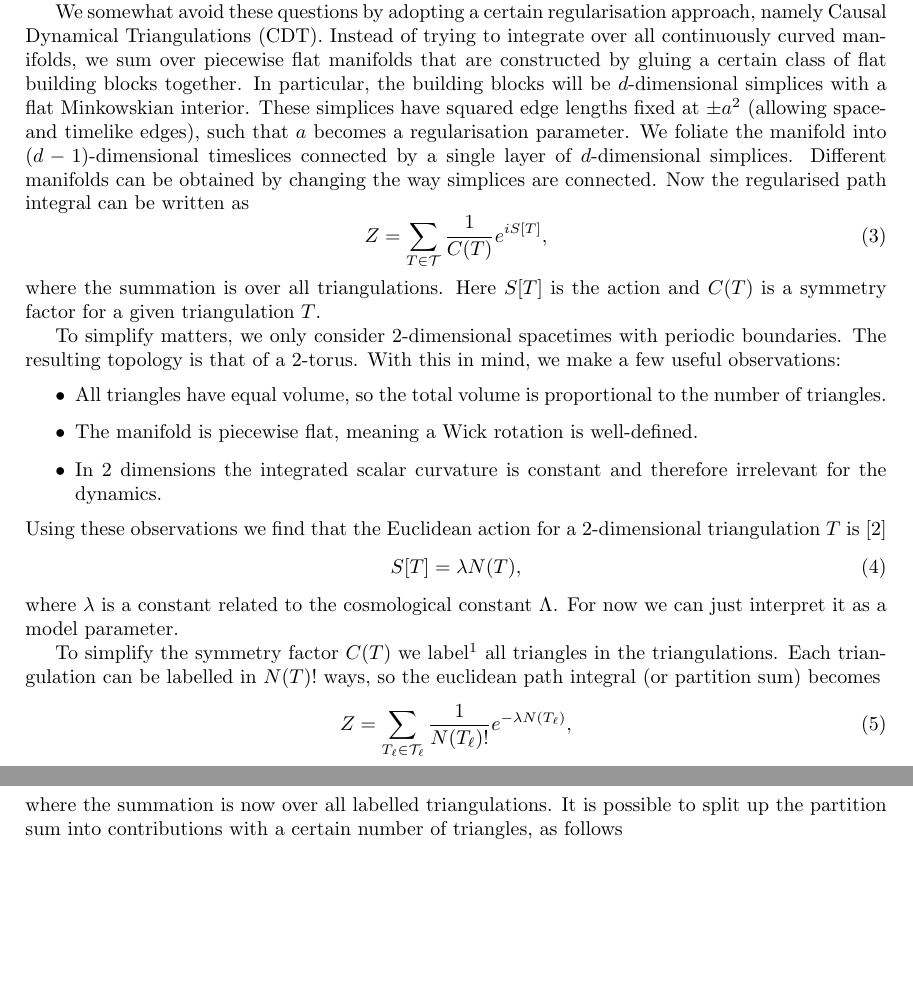
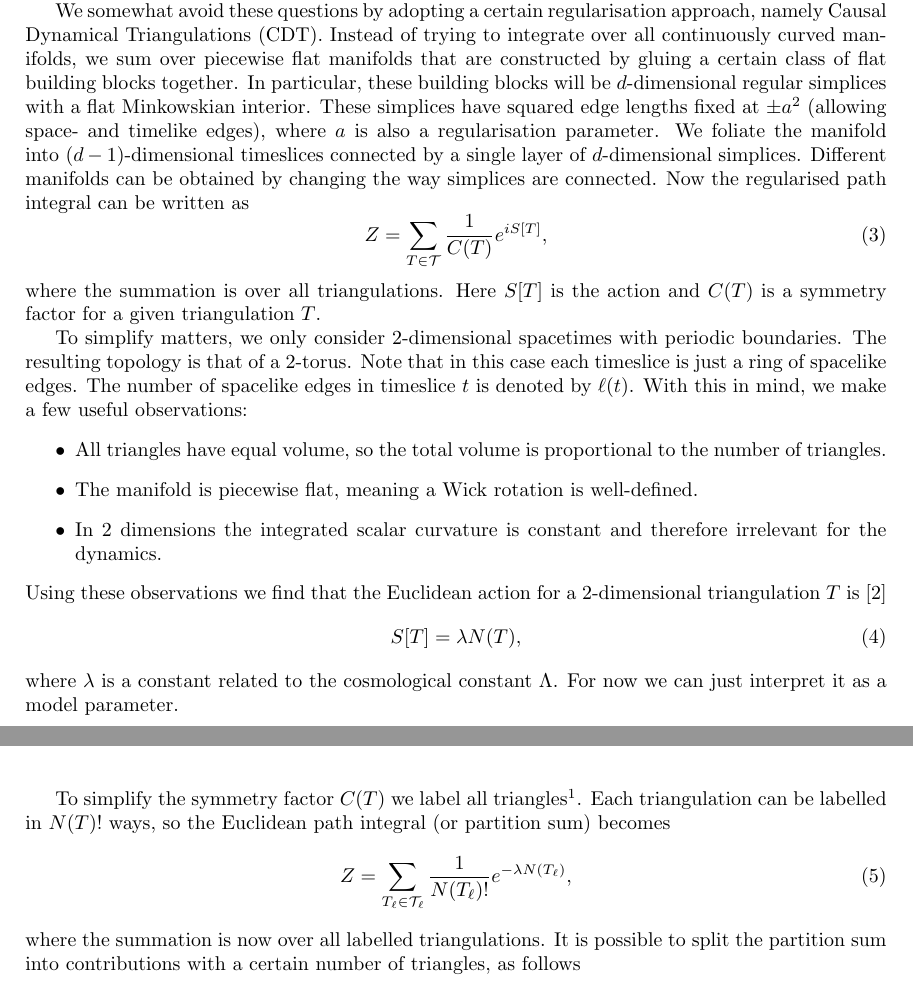
Before and after one commit to TomGerstel/monte-carlo-CDT, a LaTeX paper (report/main.tex, which reads report/1introduction.tex): two parts of pages 2 and 3 of 5, joined at a grey line, cut so that both start at the same text, the shorter picture padded with empty space. Compiled offline with pdfLaTeX.

Commit message:
minor edits introduction

```diff
--- a/report/1introduction.tex
+++ b/report/1introduction.tex
@@ -19,7 +19,7 @@ A common approach to add the "quantum" aspect to any classical theory is by intr
 \end{equation}
 But what does this actually mean? How could one explicitly carry out this integration?
 
-We somewhat avoid these questions by adopting a certain regularisation approach, namely Causal Dynamical Triangulations (CDT). Instead of trying to integrate over all continuously curved manifolds, we sum over piecewise flat manifolds that are constructed by gluing a certain class of flat building blocks together. In particular, the building blocks will be $d$-dimensional simplices with a flat Minkowskian interior. These simplices have squared edge lengths fixed at $\pm a^2$ (allowing space- and timelike edges), such that $a$ becomes a regularisation parameter. We foliate the manifold into $(d - 1)$-dimensional timeslices connected by a single layer of $d$-dimensional simplices. Different manifolds can be obtained by changing the way simplices are connected. Now the regularised path integral can be written as
+We somewhat avoid these questions by adopting a certain regularisation approach, namely Causal Dynamical Triangulations (CDT). Instead of trying to integrate over all continuously curved manifolds, we sum over piecewise flat manifolds that are constructed by gluing a certain class of flat building blocks together. In particular, these building blocks will be $d$-dimensional regular simplices with a flat Minkowskian interior. These simplices have squared edge lengths fixed at $\pm a^2$ (allowing space- and timelike edges), where $a$ is also a regularisation parameter. We foliate the manifold into $(d - 1)$-dimensional timeslices connected by a single layer of $d$-dimensional simplices. Different manifolds can be obtained by changing the way simplices are connected. Now the regularised path integral can be written as
 \begin{equation}
     Z
     =
@@ -28,7 +28,7 @@ We somewhat avoid these questions by adopting a certain regularisation approach,
 \end{equation}
 where the summation is over all triangulations. Here $S[T]$ is the action and $C(T)$ is a symmetry factor for a given triangulation $T$.
 
-To simplify matters, we only consider 2-dimensional spacetimes with periodic boundaries. The resulting topology is that of a 2-torus. With this in mind, we make a few useful observations:
+To simplify matters, we only consider 2-dimensional spacetimes with periodic boundaries. The resulting topology is that of a 2-torus. Note that in this case each timeslice is just a ring of spacelike edges. The number of spacelike edges in timeslice $t$ is denoted by $\ell(t)$. With this in mind, we make a few useful observations:
 \begin{itemize}
     \item All triangles have equal volume, so the total volume is proportional to the number of triangles.
     \item The manifold is piecewise flat, meaning a Wick rotation is well-defined.
@@ -40,14 +40,14 @@ Using these observations we find that the Euclidean action for a 2-dimensional t
 \end{equation}
 where $\lambda$ is a constant related to the cosmological constant $\Lambda$. For now we can just interpret it as a model parameter.
 
-To simplify the symmetry factor $C(T)$ we label\footnote{This is of course also convenient when encoding the triangulation in a computer.} all triangles in the triangulations. Each triangulation can be labelled in $N(T)!$ ways, so the euclidean path integral (or partition sum) becomes
+To simplify the symmetry factor $C(T)$ we label all triangles\footnote{This is of course also convenient when encoding the triangulation in a computer.}. Each triangulation can be labelled in $N(T)!$ ways, so the Euclidean path integral (or partition sum) becomes
 \begin{equation}
     Z
     =
     \sum_{T_\ell \in \mathcal{T}_\ell} \frac{1}{N(T_\ell)!} e^{- \lambda N(T_\ell)}
     ,
 \end{equation}
-where the summation is now over all labelled triangulations. It is possible to split up the partition sum into contributions with a certain number of triangles, as follows
+where the summation is now over all labelled triangulations. It is possible to split the partition sum into contributions with a certain number of triangles, as follows
 \begin{equation}\label{eq:part_sum}
     Z
     =
```
